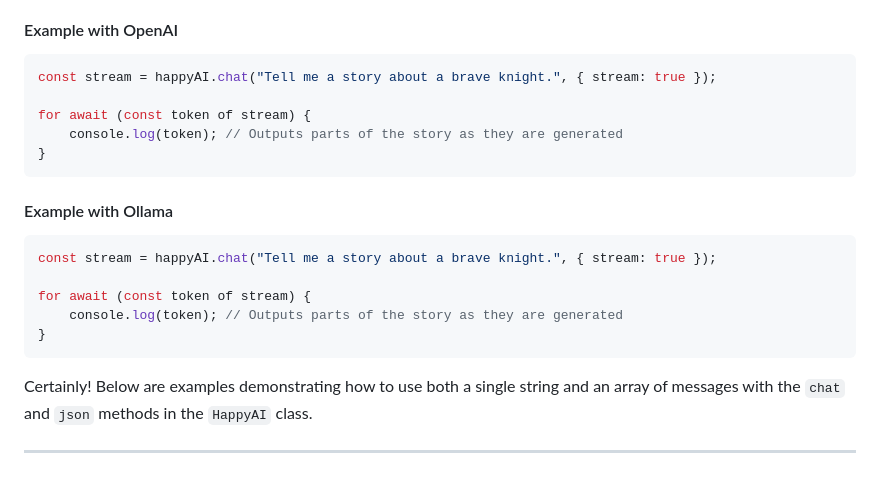
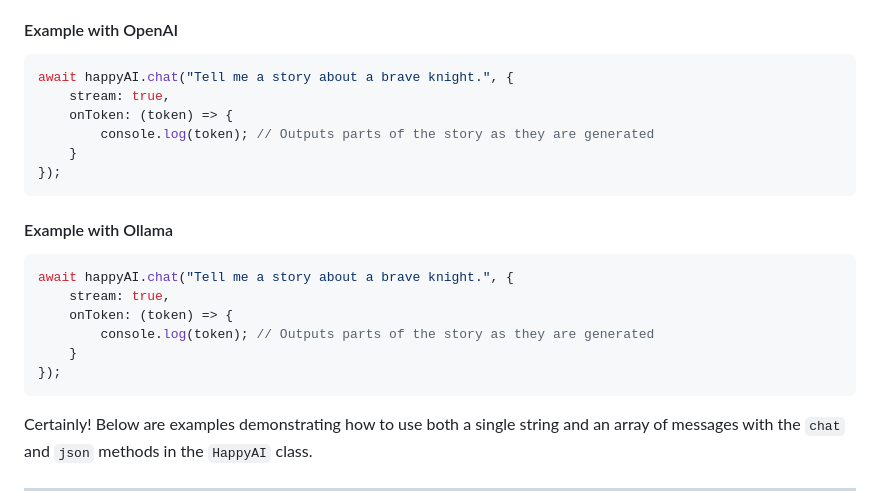
Before and after one commit to happydata-studio/happydata-ai, a Markdown page: documentation/happy-ai.ts.md, the part around the change. Drawn GitHub-style; blank space fills up the shorter version.

Commit message:
chore: updating documentation

````diff
--- a/documentation/happy-ai.ts.md
+++ b/documentation/happy-ai.ts.md
@@ -94,21 +94,23 @@ The `chat` method can also be used in streaming mode, allowing you to receive pa
 #### Example with OpenAI
 
 ```typescript
-const stream = happyAI.chat("Tell me a story about a brave knight.", { stream: true });
-
-for await (const token of stream) {
-    console.log(token); // Outputs parts of the story as they are generated
-}
+await happyAI.chat("Tell me a story about a brave knight.", {
+    stream: true,
+    onToken: (token) => {
+        console.log(token); // Outputs parts of the story as they are generated
+    }
+});
 ```
 
 #### Example with Ollama
 
 ```typescript
-const stream = happyAI.chat("Tell me a story about a brave knight.", { stream: true });
-
-for await (const token of stream) {
-    console.log(token); // Outputs parts of the story as they are generated
-}
+await happyAI.chat("Tell me a story about a brave knight.", {
+    stream: true,
+    onToken: (token) => {
+        console.log(token); // Outputs parts of the story as they are generated
+    }
+});
 ```
 
 Certainly! Below are examples demonstrating how to use both a single string and an array of messages with the `chat` and `json` methods in the `HappyAI` class.
````
